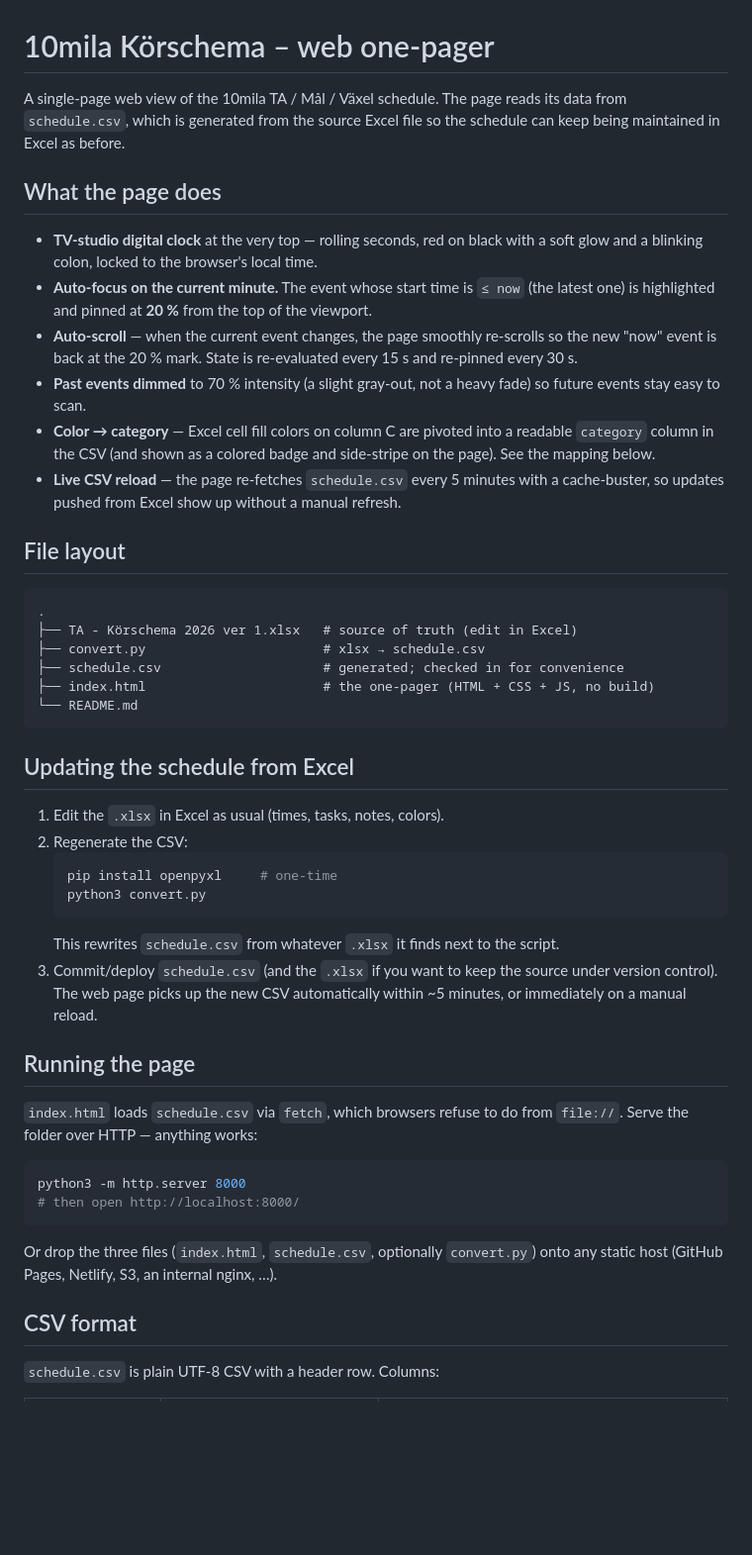
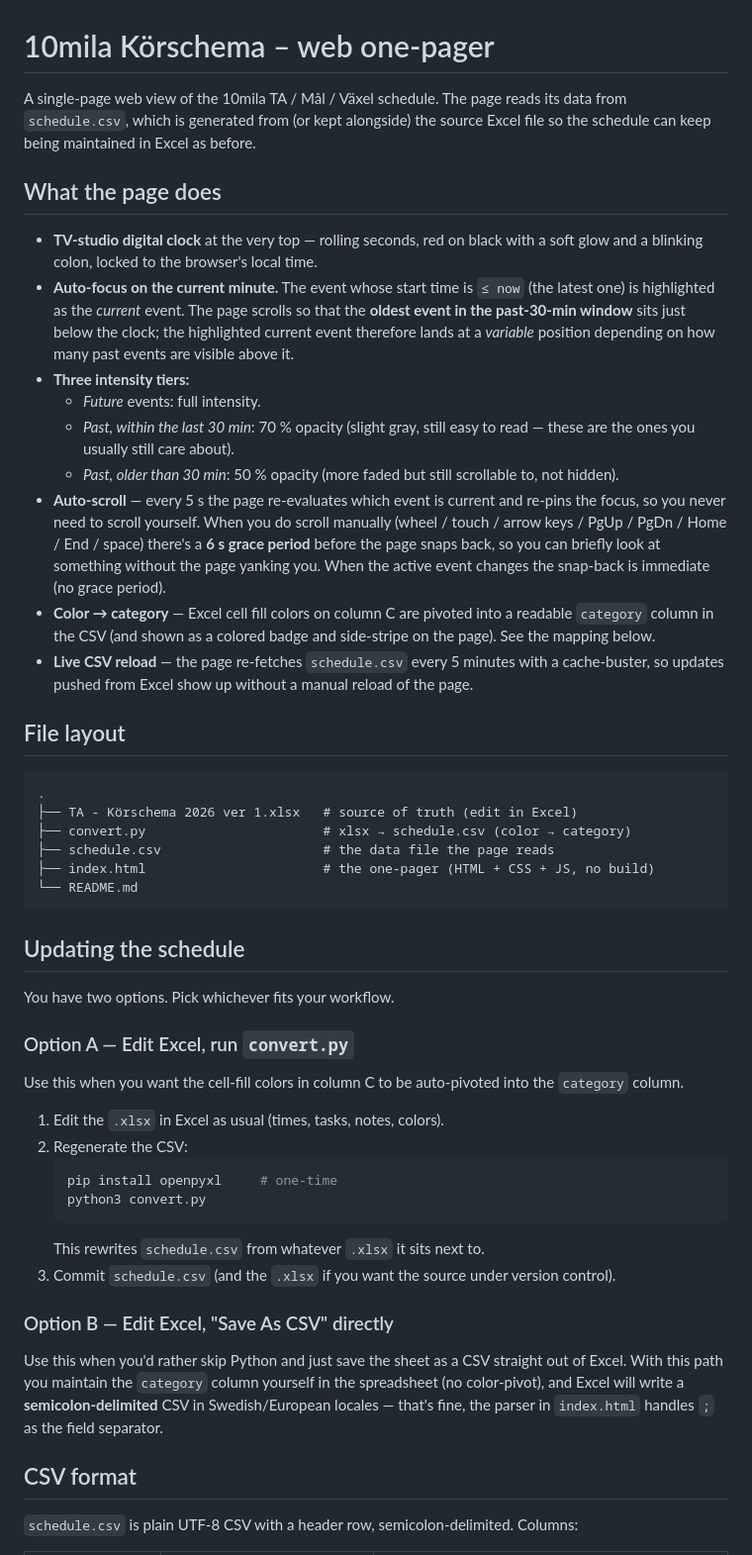
Before and after one commit to hakanhammarin/10mila-schedule, a Markdown page: README.md, the part around one of its changes. Shown at 99% size. Drawn GitHub-style; blank space fills up the shorter version.

````diff
--- a/README.md
+++ b/README.md
@@ -1,40 +1,56 @@
 # 10mila Körschema – web one-pager
 
 A single-page web view of the 10mila TA / Mål / Växel schedule. The page reads
-its data from `schedule.csv`, which is generated from the source Excel file so
-the schedule can keep being maintained in Excel as before.
+its data from `schedule.csv`, which is generated from (or kept alongside) the
+source Excel file so the schedule can keep being maintained in Excel as before.
 
 ## What the page does
 
 - **TV-studio digital clock** at the very top — rolling seconds, red on black
   with a soft glow and a blinking colon, locked to the browser's local time.
 - **Auto-focus on the current minute.** The event whose start time is `≤ now`
-  (the latest one) is highlighted and pinned at **20 %** from the top of the
-  viewport.
-- **Auto-scroll** — when the current event changes, the page smoothly
-  re-scrolls so the new "now" event is back at the 20 % mark. State is
-  re-evaluated every 15 s and re-pinned every 30 s.
-- **Past events dimmed** to 70 % intensity (a slight gray-out, not a heavy
-  fade) so future events stay easy to scan.
+  (the latest one) is highlighted as the *current* event. The page scrolls so
+  that the **oldest event in the past-30-min window** sits just below the
+  clock; the highlighted current event therefore lands at a *variable*
+  position depending on how many past events are visible above it.
+- **Three intensity tiers:**
+  - *Future* events: full intensity.
+  - *Past, within the last 30 min*: 70 % opacity (slight gray, still easy to
+    read — these are the ones you usually still care about).
+  - *Past, older than 30 min*: 50 % opacity (more faded but still scrollable
+    to, not hidden).
+- **Auto-scroll** — every 5 s the page re-evaluates which event is current
+  and re-pins the focus, so you never need to scroll yourself. When you do
+  scroll manually (wheel / touch / arrow keys / PgUp / PgDn / Home / End /
+  space) there's a **6 s grace period** before the page snaps back, so you
+  can briefly look at something without the page yanking you. When the
+  active event changes the snap-back is immediate (no grace period).
 - **Color → category** — Excel cell fill colors on column C are pivoted into
   a readable `category` column in the CSV (and shown as a colored badge and
   side-stripe on the page). See the mapping below.
 - **Live CSV reload** — the page re-fetches `schedule.csv` every 5 minutes
   with a cache-buster, so updates pushed from Excel show up without a manual
-  refresh.
+  reload of the page.
 
 ## File layout
 
 ```
 .
 ├── TA - Körschema 2026 ver 1.xlsx   # source of truth (edit in Excel)
-├── convert.py                       # xlsx → schedule.csv
-├── schedule.csv                     # generated; checked in for convenience
+├── convert.py                       # xlsx → schedule.csv (color → category)
+├── schedule.csv                     # the data file the page reads
 ├── index.html                       # the one-pager (HTML + CSS + JS, no build)
 └── README.md
 ```
 
-## Updating the schedule from Excel
+## Updating the schedule
+
+You have two options. Pick whichever fits your workflow.
+
+### Option A — Edit Excel, run `convert.py`
+
+Use this when you want the cell-fill colors in column C to be auto-pivoted
+into the `category` column.
 
 1. Edit the `.xlsx` in Excel as usual (times, tasks, notes, colors).
 2. Regenerate the CSV:
@@ -42,27 +58,20 @@ the schedule can keep being maintained in Excel as before.
    pip install openpyxl     # one-time
    python3 convert.py
    ```
-   This rewrites `schedule.csv` from whatever `.xlsx` it finds next to the
-   script.
-3. Commit/deploy `schedule.csv` (and the `.xlsx` if you want to keep the
-   source under version control). The web page picks up the new CSV
-   automatically within ~5 minutes, or immediately on a manual reload.
+   This rewrites `schedule.csv` from whatever `.xlsx` it sits next to.
+3. Commit `schedule.csv` (and the `.xlsx` if you want the source under
+   version control).
 
-## Running the page
+### Option B — Edit Excel, "Save As CSV" directly
 
-`index.html` loads `schedule.csv` via `fetch`, which browsers refuse to do
-from `file://`. Serve the folder over HTTP — anything works:
-
-```bash
-python3 -m http.server 8000
-# then open http://localhost:8000/
-```
-
-Or drop the three files (`index.html`, `schedule.csv`, optionally
-`convert.py`) onto any static host (GitHub Pages, Netlify, S3, an internal
-nginx, …).
+Use this when you'd rather skip Python and just save the sheet as a CSV
+straight out of Excel. With this path you maintain the `category` column
+yourself in the spreadsheet (no color-pivot), and Excel will write a
+**semicolon-delimited** CSV in Swedish/European locales — that's fine, the
+parser in `index.html` handles `;` as the field separator.
 
 ## CSV format
 
-`schedule.csv` is plain UTF-8 CSV with a header row. Columns:
+`schedule.csv` is plain UTF-8 CSV with a header row, semicolon-delimited.
+Columns:
 
````
Also changed, not shown: other parts of README.md (+96 -12 lines).
